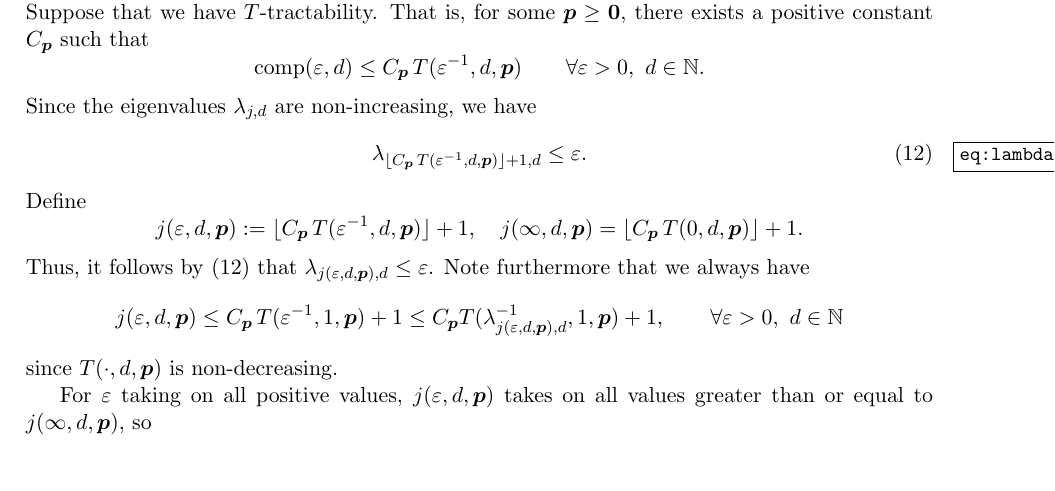
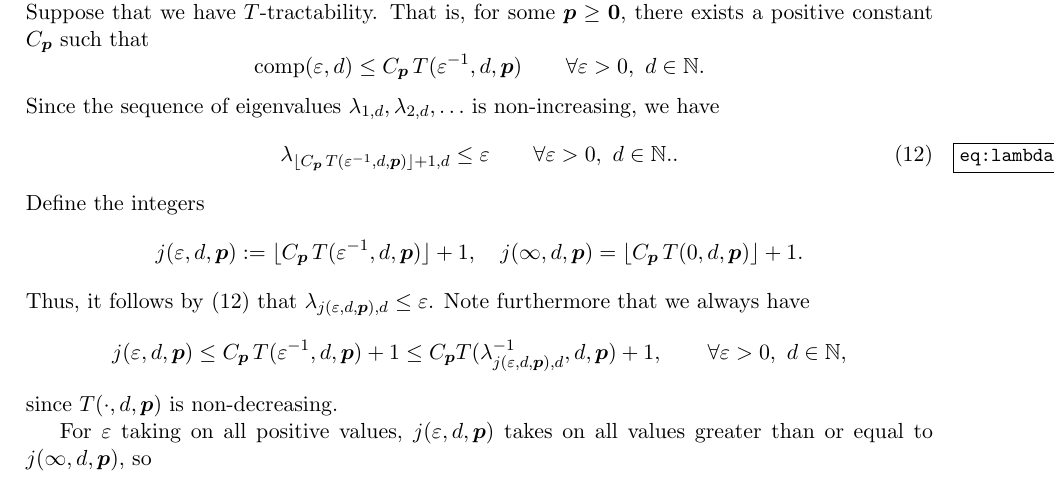
Before and after one commit to fjhickernell/Generalized-Tractability, a LaTeX document (GeneralizedTractability_230310.tex): part of page 6 of 8, cut so that both start at the same text. Compiled offline with pdfLaTeX.

```diff
--- a/GeneralizedTractability_230310.tex
+++ b/GeneralizedTractability_230310.tex
@@ -331,11 +331,11 @@
 \[
 \comp(\varepsilon,d)\le C_{\vp}\, T(\varepsilon^{-1},d,\vp) \qquad \forall \varepsilon > 0,  \ d \in \naturals.
 \]
-Since the eigenvalues $\lambda_{j,d}$ are non-increasing, we have
+Since the sequence of eigenvalues $\lambda_{1,d}, \lambda_{2,d}, \ldots $ is non-increasing, we have
 \begin{equation}\label{eq:lambda_K4}
-	\lambda_{\lfloor C_{\vp}\, T(\varepsilon^{-1},d,\vp)\rfloor +1,d}\le \varepsilon.
+	\lambda_{\lfloor C_{\vp}\, T(\varepsilon^{-1},d,\vp)\rfloor +1,d}\le \varepsilon \qquad \forall \varepsilon > 0,  \ d \in \naturals..
 \end{equation}
-Define
+Define the integers
 \[
 j (\varepsilon,d,\vp):= \lfloor C_{\vp}\, T(\varepsilon^{-1},d,\vp)\rfloor +1, \quad
 j (\infty,d,\vp) = \lfloor C_{\vp}\, T(0,d,\vp)\rfloor +1.
@@ -343,7 +343,7 @@
 Thus, it follows by \eqref{eq:lambda_K4} that $\lambda_{j(\varepsilon,d,\vp),d} \le \varepsilon$.
 Note furthermore that we always have
 \[
-j(\varepsilon,d,\vp)\le C_{\vp}\, T(\varepsilon^{-1},1,\vp)+1 \le C_{\vp} T(\lambda_{j(\varepsilon,d,\vp),d}^{-1},1,\vp)+1, \qquad \forall \varepsilon > 0, \ d \in \naturals
+j(\varepsilon,d,\vp)\le C_{\vp}\, T(\varepsilon^{-1},d,\vp)+1 \le C_{\vp} T(\lambda_{j(\varepsilon,d,\vp),d}^{-1},d,\vp)+1, \qquad \forall \varepsilon > 0, \ d \in \naturals,
 \]
 since
 $T(\cdot,d,\vp)$ is non-decreasing.
```
